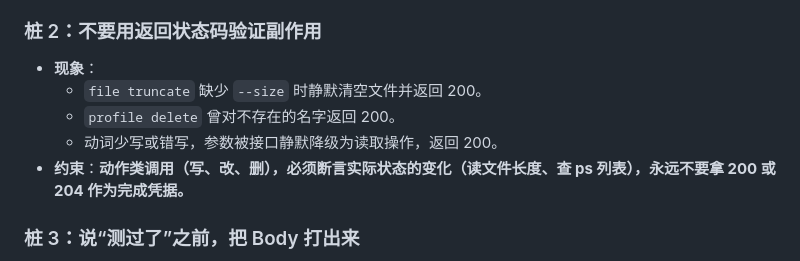
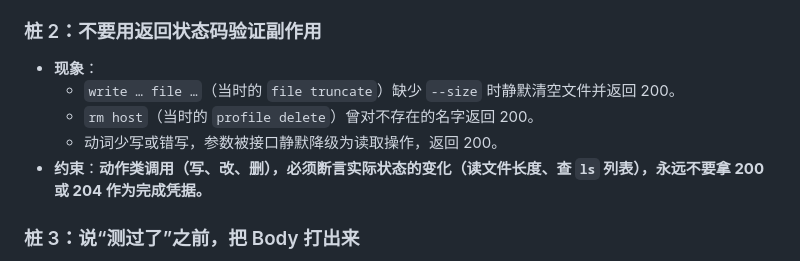
Before and after one commit to open-mcp-ai/termcp-skills, a Markdown page: SKILL.md, the part around one of its changes. Drawn GitHub-style.

```diff
--- a/SKILL.md
+++ b/SKILL.md
@@ -111,10 +134,10 @@ fwd <session> --action local|remote|dynamic|list|close ...
 
 ### 桩 2：不要用返回状态码验证副作用
 - **现象**：
-  - `file truncate` 缺少 `--size` 时静默清空文件并返回 200。
-  - `profile delete` 曾对不存在的名字返回 200。
+  - `write … file …`（当时的 `file truncate`）缺少 `--size` 时静默清空文件并返回 200。
+  - `rm host`（当时的 `profile delete`）曾对不存在的名字返回 200。
   - 动词少写或错写，参数被接口静默降级为读取操作，返回 200。
-- **约束**：**动作类调用（写、改、删），必须断言实际状态的变化（读文件长度、查 ps 列表），永远不要拿 200 或 204 作为完成凭据。**
+- **约束**：**动作类调用（写、改、删），必须断言实际状态的变化（读文件长度、查 `ls` 列表），永远不要拿 200 或 204 作为完成凭据。**
 
 ### 桩 3：说“测过了”之前，把 Body 打出来
 - **现象**：命令返回了 HTTP 400，但因为未崩溃，被误以为“链路已跑通”，导致接口长期不可用。
```
Also changed, not shown: other parts of SKILL.md (+81 -50 lines).
